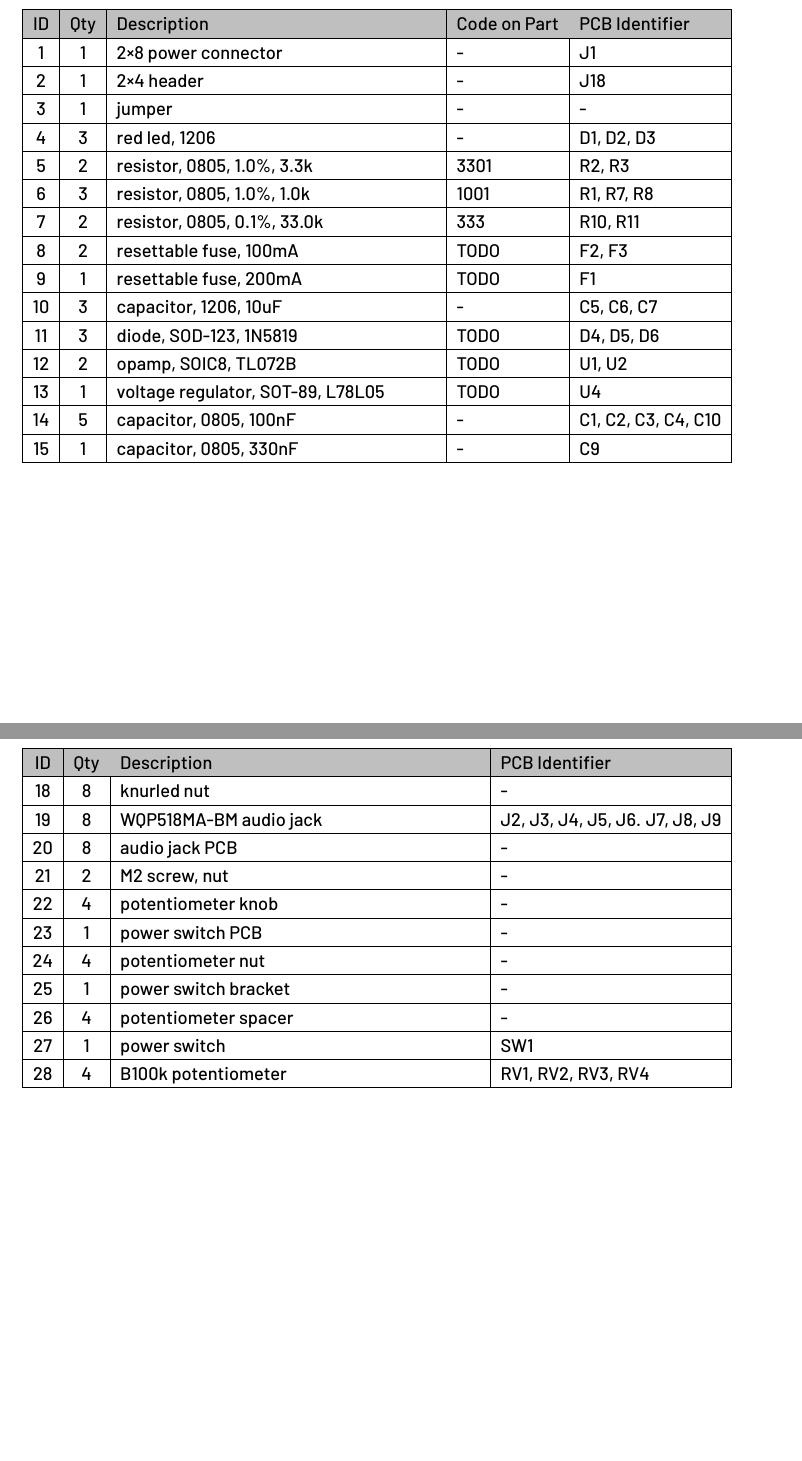
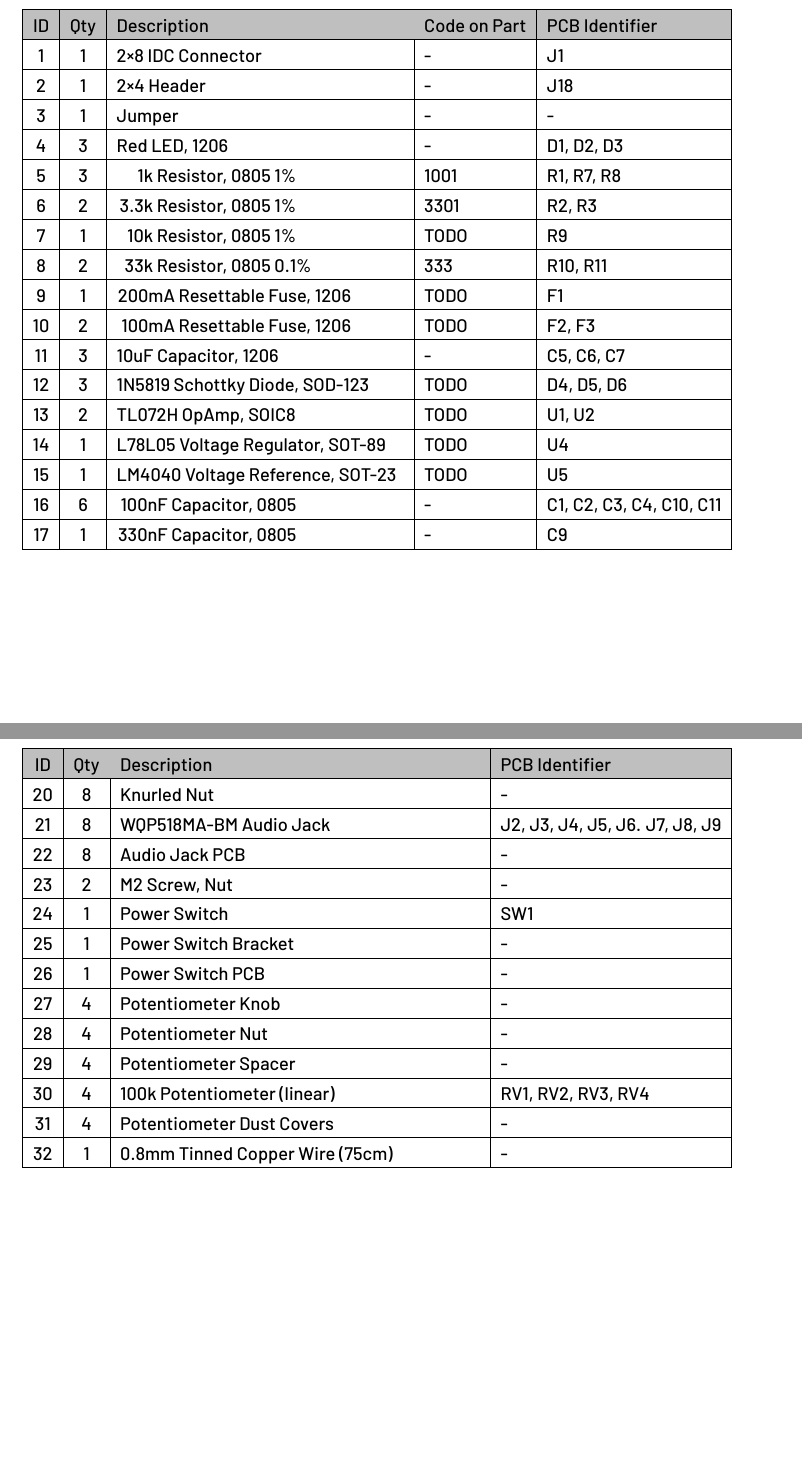
Before and after one commit to 30350n/spark-inducer, a LaTeX document (manual/manual.tex): two parts of pages 6 and 14 of 21, joined at a grey line, cut so that both start at the same text. Compiled offline with LuaLaTeX.

Commit message:
Update component tables to rev.3

```diff
--- a/manual/manual.tex
+++ b/manual/manual.tex
@@ -230,24 +230,26 @@
 
 \begin{center}
     \small
-    \setlength\extrarowheight{3pt}
+    \setlength\extrarowheight{4pt}
     \begin{tabularx}{\textwidth}{|c|c|X|l|l|}
         \hline \rowcolor{lightgray} ID & Qty & Description & Code on Part & PCB Identifier\\
-        \hline  1 & 1 & 2×8 power connector & - & J1\\
-        \hline  2 & 1 & 2×4 header & - & J18\\
-        \hline  3 & 1 & jumper & - & -\\
-        \hline  4 & 3 & red led, 1206 & - & D1, D2, D3\\
-        \hline  5 & 2 & resistor, 0805, 1.0\%, 3.3k & 3301 & R2, R3\\
-        \hline  6 & 3 & resistor, 0805, 1.0\%, 1.0k & 1001 & R1, R7, R8\\
-        \hline  7 & 2 & resistor, 0805, 0.1\%, 33.0k & 333 & R10, R11\\
-        \hline  8 & 2 & resettable fuse, 100mA & TODO & F2, F3\\
-        \hline  9 & 1 & resettable fuse, 200mA & TODO & F1\\
-        \hline 10 & 3 & capacitor, 1206, 10uF & - & C5, C6, C7\\
-        \hline 11 & 3 & diode, SOD-123, 1N5819 & TODO & D4, D5, D6\\
-        \hline 12 & 2 & opamp, SOIC8, TL072B & TODO & U1, U2\\
-        \hline 13 & 1 & voltage regulator, SOT-89, L78L05 & TODO & U4\\
-        \hline 14 & 5 & capacitor, 0805, 100nF & - & C1, C2, C3, C4, C10\\
-        \hline 15 & 1 & capacitor, 0805, 330nF & - & C9\\
+        \hline  1 & 1 & 2×8 IDC Connector & - & J1\\
+        \hline  2 & 1 & 2×4 Header & - & J18\\
+        \hline  3 & 1 & Jumper & - & -\\
+        \hline  4 & 3 & Red LED, 1206 & - & D1, D2, D3\\
+        \hline  5 & 3 & \makebox[2em]{\hfill 1k} Resistor, 0805 1\% & 1001 & R1, R7, R8\\
+        \hline  6 & 2 & \makebox[2em]{\hfill 3.3k} Resistor, 0805 1\%  & 3301 & R2, R3\\
+        \hline  7 & 1 & \makebox[2em]{\hfill 10k} Resistor, 0805 1\% & TODO & R9\\
+        \hline  8 & 2 & \makebox[2em]{\hfill 33k} Resistor, 0805 0.1\% & 333 & R10, R11\\
+        \hline  9 & 1 & \makebox[3.2em]{\hfill 200mA} Resettable Fuse, 1206 & TODO & F1\\
+        \hline 10 & 2 & \makebox[3.2em]{\hfill 100mA} Resettable Fuse, 1206 & TODO & F2, F3\\
+        \hline 11 & 3 & 10uF Capacitor, 1206 & - & C5, C6, C7\\
+        \hline 12 & 3 & 1N5819 Schottky Diode, SOD-123 & TODO & D4, D5, D6\\
+        \hline 13 & 2 & TL072H OpAmp, SOIC8 & TODO & U1, U2\\
+        \hline 14 & 1 & L78L05 Voltage Regulator, SOT-89 & TODO & U4\\
+        \hline 15 & 1 & LM4040 Voltage Reference, SOT-23 & TODO & U5\\
+        \hline 16 & 6 & \makebox[2.8em]{\hfill 100nF} Capacitor, 0805 & - & C1, C2, C3, C4, C10, C11\\
+        \hline 17 & 1 & \makebox[2.8em]{\hfill 330nF} Capacitor, 0805 & - & C9\\
         \hline
     \end{tabularx}
 \end{center}
@@ -301,10 +303,10 @@
     \setlength\extrarowheight{8pt}
     \begin{tabularx}{\textwidth}{|c|c|c|X|l|l|}
         \hline\rowcolor{lightgray} & ID & Qty & Description & Code on Part & PCB Identifier\\
-        \hline\checkbox{ba} & 5 & 2 & resistor, 0805, 1.0\%, 3.3k & 3301 & R2, R3\\
-        \hline\checkbox{bb} & 6 & 1 & resistor, 0805, 1.0\%, 1.0k & 1001 & R1\\
-        \hline\checkbox{bc} & 1 & 1 & 2×8 power connector & - & J1\\
-        \hline\checkbox{bd} & 4 & 3 & red led, 1206 & - & D1, D2, D3\\
+        \hline\checkbox{ba} & 6 & 2 & \makebox[2em]{\hfill 3.3k} Resistor, 0805 1\%  & 3301 & R2, R3\\
+        \hline\checkbox{bb} & 5 & 1 & \makebox[2em]{\hfill 1k} Resistor, 0805 1\% & 1001 & R1\\
+        \hline\checkbox{bc} & 1 & 1 & 2×8 IDC Connector & - & J1\\
+        \hline\checkbox{bd} & 4 & 3 & Red LED, 1206 & - & D1, D2, D3\\
         \hline
     \end{tabularx}
 \end{center}
@@ -337,9 +339,9 @@
     \setlength\extrarowheight{8pt}
     \begin{tabularx}{\textwidth}{|c|c|c|X|l|l|}
         \hline\rowcolor{lightgray} & ID & Qty & Description & Code on Part & PCB Identifier\\
-        \hline\checkbox{ca} & 12 & 1 & opamp, SOIC8, TL072B & TODO & U1\\
-        \hline\checkbox{cb} & 14 & 2 & capacitor, 0805, 100nF & - & C1, C2\\
-        \hline\checkbox{cc} &  6 & 2 & resistor, 0805, 1.0\%, 1.0k & 1001 & R7, R8\\
+        \hline\checkbox{ca} & 13 & 1 & TL072H OpAmp, SOIC8 & TODO & U1\\
+        \hline\checkbox{cb} & 16 & 2 & 100nF Capacitor, 0805 & - & C1, C2\\
+        \hline\checkbox{cc} &  5 & 2 & 1k Resistor, 0805 1\% & 1001 & R7, R8\\
         \hline
     \end{tabularx}
 \end{center}
@@ -366,9 +368,9 @@
     \setlength\extrarowheight{8pt}
     \begin{tabularx}{\textwidth}{|c|c|c|X|l|l|}
         \hline\rowcolor{lightgray} & ID & Qty & Description & Code on Part & PCB Identifier\\
-        \hline\checkbox{da} & 12 & 1 & opamp, SOIC8, TL072B & TODO & U2\\
-        \hline\checkbox{db} & 14 & 2 & capacitor, 0805, 100nF & - & C3, C4\\
-        \hline\checkbox{dc} &  7 & 2 & resistor, 0805, 0.1\%, 33.0k & 333 & R10, R11\\
+        \hline\checkbox{da} & 13 & 1 & TL072H OpAmp, SOIC8 & TODO & U2\\
+        \hline\checkbox{db} & 16 & 5 & 100nF Capacitor, 0805 & - & C3, C4\\
+        \hline\checkbox{dc} &  8 & 2 & 33k Resistor, 0805 0.1\% & 333 & R10, R11\\
         \hline
     \end{tabularx}
 \end{center}
@@ -392,7 +394,3 @@
     \setlength\extrarowheight{8pt}
     \begin{tabularx}{\textwidth}{|c|c|c|X|l|l|}
         \hline\rowcolor{lightgray} & ID & Qty & Description & Code on Part & PCB Identifier\\
-        \hline\checkbox{ea} & 13 & 1 & voltage regulator, SOT-89, L78L05 & TODO & U4\\
-        \hline\checkbox{eb} & 14 & 1 & capacitor, 0805, 100nF & - & C10\\
-        \hline\checkbox{ec} & 15 & 1 & capacitor, 0805, 330nF & - & C9\\
-        \hline\checkbox{ed} &  2 & 1 & 2×4 header & - & J18\\
@@ -584,20 +584,22 @@
 
 \begin{center}
     \small
-    \setlength\extrarowheight{3pt}
+    \setlength\extrarowheight{4pt}
     \begin{tabularx}{\textwidth}{|c|c|X|l|}
         \hline \rowcolor{lightgray} ID & Qty & Description & PCB Identifier\\
-        \hline 18 & 8 & knurled nut & -\\
-        \hline 19 & 8 & WQP518MA-BM audio jack & J2, J3, J4, J5, J6. J7, J8, J9\\
-        \hline 20 & 8 & audio jack PCB & -\\
-        \hline 21 & 2 & M2 screw, nut & -\\
-        \hline 22 & 4 & potentiometer knob & -\\
-        \hline 23 & 1 & power switch PCB & -\\
-        \hline 24 & 4 & potentiometer nut & -\\
-        \hline 25 & 1 & power switch bracket & -\\
-        \hline 26 & 4 & potentiometer spacer & -\\
-        \hline 27 & 1 & power switch & SW1\\
-        \hline 28 & 4 & B100k potentiometer & RV1, RV2, RV3, RV4\\
+        \hline 20 & 8 & Knurled Nut & -\\
+        \hline 21 & 8 & WQP518MA-BM Audio Jack & J2, J3, J4, J5, J6. J7, J8, J9\\
+        \hline 22 & 8 & Audio Jack PCB & -\\
+        \hline 23 & 2 & M2 Screw, Nut & -\\
+        \hline 24 & 1 & Power Switch & SW1\\
+        \hline 25 & 1 & Power Switch Bracket & -\\
+        \hline 26 & 1 & Power Switch PCB & -\\
+        \hline 27 & 4 & Potentiometer Knob & -\\
+        \hline 28 & 4 & Potentiometer Nut & -\\
+        \hline 29 & 4 & Potentiometer Spacer & -\\
+        \hline 30 & 4 & 100k Potentiometer (linear) & RV1, RV2, RV3, RV4\\
+        \hline 31 & 4 & Potentiometer Dust Covers & -\\
+        \hline 32 & 1 & 0.8mm Tinned Copper Wire (75cm) & -\\
         \hline
     \end{tabularx}
 \end{center}
@@ -714,10 +716,11 @@
     \setlength\extrarowheight{8pt}
     \begin{tabularx}{\textwidth}{|c|c|c|X|l|}
         \hline\rowcolor{lightgray} & ID & Qty & Description & PCB Identifier\\
-        \hline\checkbox{ja} & 22 & 4 & potentiometer knob & -\\
-        \hline\checkbox{jb} & 24 & 4 & potentiometer nut & -\\
-        \hline\checkbox{jc} & 26 & 4 & potentiometer spacer & -\\
-        \hline\checkbox{jd} & 28 & 4 & B100k potentiometer & RV1, RV2, RV3, RV4\\
+        \hline\checkbox{ja} & 27 & 4 & Potentiometer Knob & -\\
+        \hline\checkbox{jb} & 28 & 4 & Potentiometer Nut & -\\
+        \hline\checkbox{jc} & 29 & 4 & Potentiometer Spacer & -\\
+        \hline\checkbox{jd} & 30 & 4 & 100k Potentiometer (linear) & RV1, RV2, RV3, RV4\\
+        \hline\checkbox{je} & 31 & 4 & Potentiometer Dust Covers & -\\  % TODO: add instructions
         \hline
     \end{tabularx}
 \end{center}
```
Also changed, not shown: manual/manual.tex (36 more changed lines).
